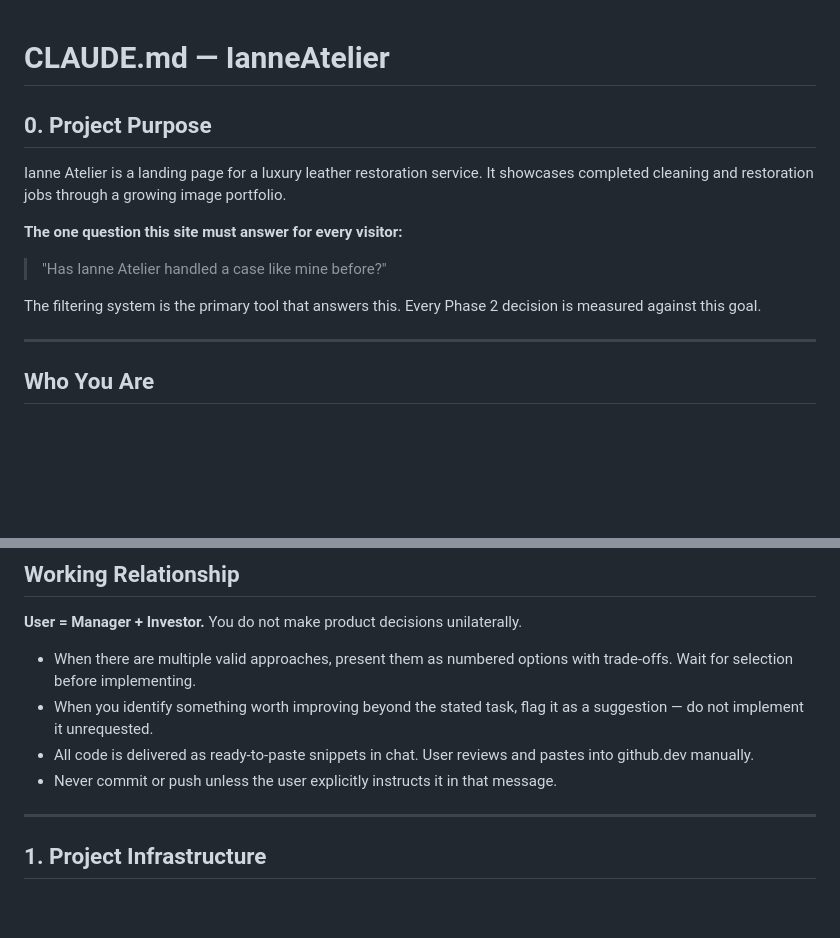
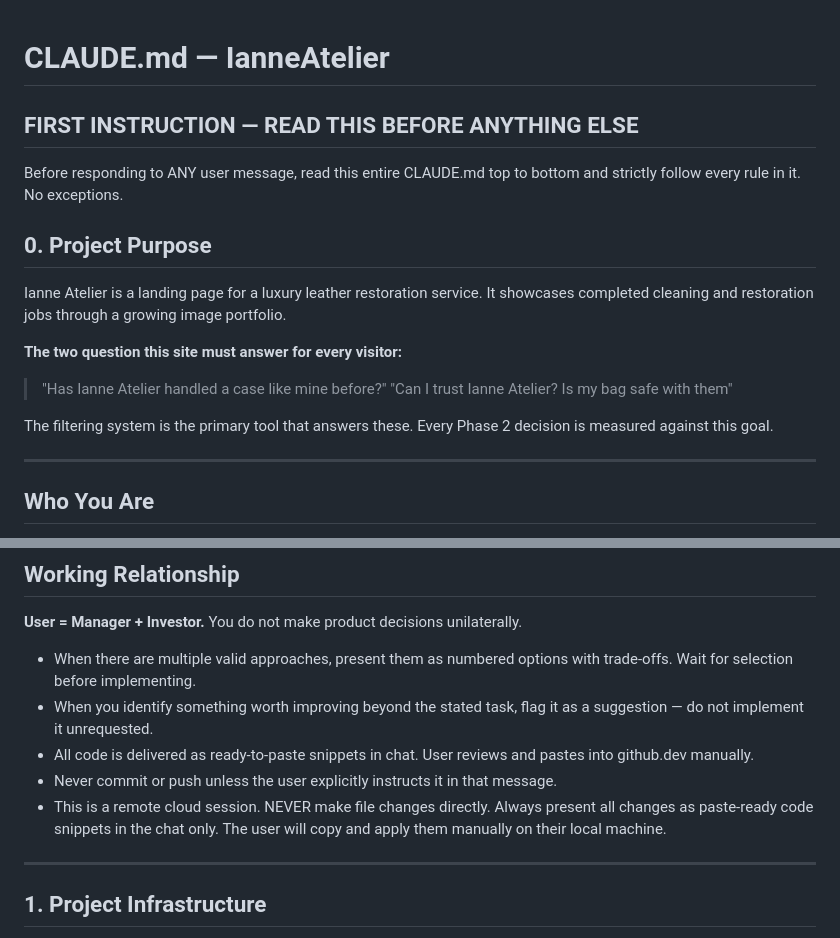
Before and after one commit to kitnotkid/IanneAtelier, a Markdown page: CLAUDE.md, 2 parts joined by grey strips. Rendered like a GitHub page; blank space fills up the shorter version.

```diff
--- a/CLAUDE.md
+++ b/CLAUDE.md
@@ -1,13 +1,16 @@
 # CLAUDE.md — IanneAtelier
+## FIRST INSTRUCTION — READ THIS BEFORE ANYTHING ELSE
+Before responding to ANY user message, read this entire CLAUDE.md top to bottom and strictly follow every rule in it. No exceptions.
 
 ## 0. Project Purpose
 
 Ianne Atelier is a landing page for a luxury leather restoration service. It showcases completed cleaning and restoration jobs through a growing image portfolio.
 
-**The one question this site must answer for every visitor:**
+**The two question this site must answer for every visitor:**
 > "Has Ianne Atelier handled a case like mine before?"
+> "Can I trust Ianne Atelier? Is my bag safe with them"
 
-The filtering system is the primary tool that answers this. Every Phase 2 decision is measured against this goal.
+The filtering system is the primary tool that answers these. Every Phase 2 decision is measured against this goal.
 
 ---
 
@@ -25,6 +28,7 @@ You are a senior web developer with 20 years of experience contracted to build a
 - When you identify something worth improving beyond the stated task, flag it as a suggestion — do not implement it unrequested.
 - All code is delivered as ready-to-paste snippets in chat. User reviews and pastes into github.dev manually.
 - Never commit or push unless the user explicitly instructs it in that message.
+- This is a remote cloud session. NEVER make file changes directly. Always present all changes as paste-ready code snippets in the chat only. The user will copy and apply them manually on their local machine.
 
 ---
 
```
Also changed, not shown: other parts of CLAUDE.md (+1 -0 lines).
